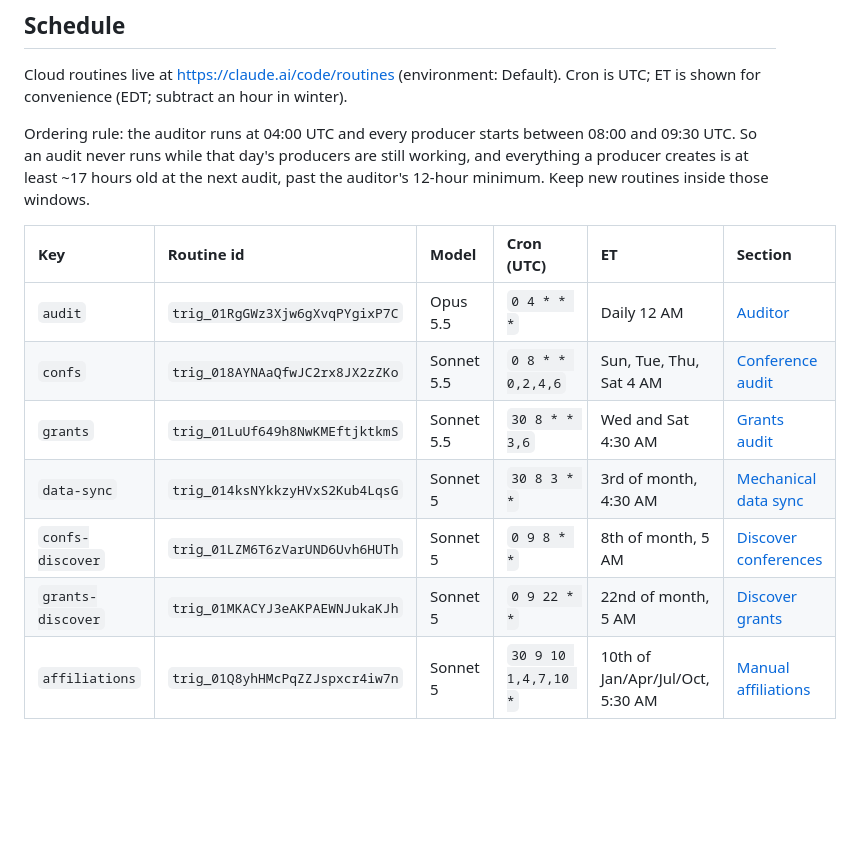
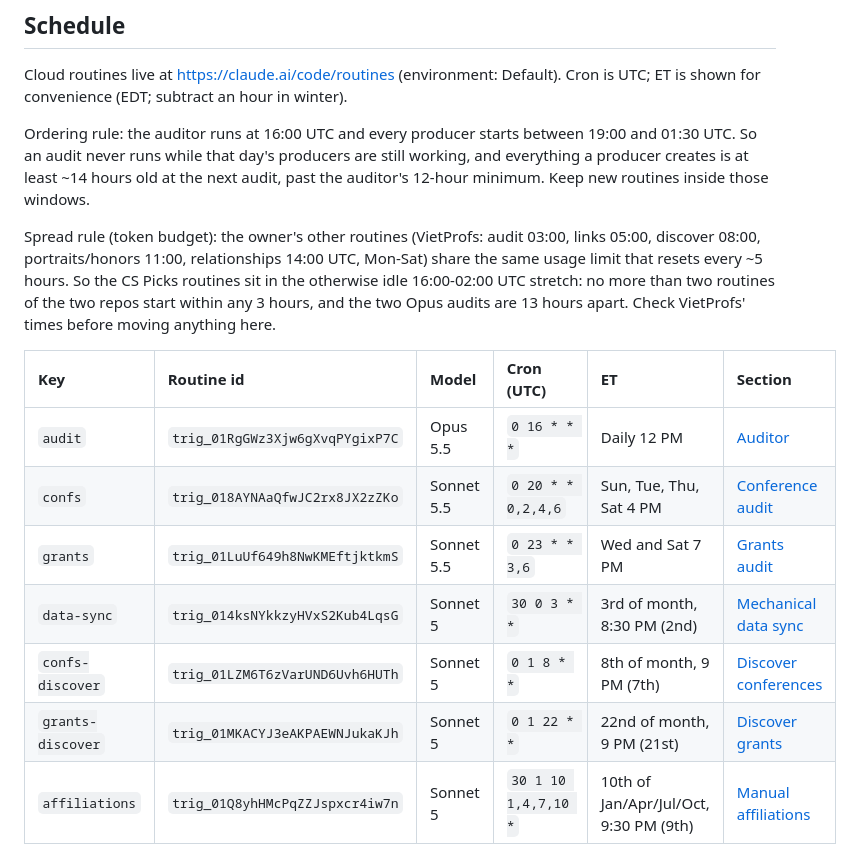
Before and after one commit to dynaroars/cspicks, a Markdown page: docs/AUTOMATION.md, the part around one of its changes. Drawn GitHub-style; blank space fills up the shorter version.

Commit message:
docs(automation): spread CS Picks routines away from VietProfs (audit 16:00 UTC, producers 19:00-01:30)
Co-Authored-By: Claude Sonnet 5.5 <noreply@anthropic.com>

```diff
--- a/docs/AUTOMATION.md
+++ b/docs/AUTOMATION.md
@@ -28,18 +28,24 @@ goal is reached across runs, not within one.
 Cloud routines live at <https://claude.ai/code/routines> (environment: Default). Cron is UTC; ET is
 shown for convenience (EDT; subtract an hour in winter).
 
-Ordering rule: the auditor runs at 04:00 UTC and every producer starts between 08:00 and
-09:30 UTC. So an audit never runs while that day's producers are still working, and everything
-a producer creates is at least ~17 hours old at the next audit, past the auditor's 12-hour
-minimum. Keep new routines inside those windows.
+Ordering rule: the auditor runs at 16:00 UTC and every producer starts between 19:00 and 01:30 UTC.
+So an audit never runs while that day's producers are still working, and everything a producer creates
+is at least ~14 hours old at the next audit, past the auditor's 12-hour minimum. Keep new routines
+inside those windows.
+
+Spread rule (token budget): the owner's other routines (VietProfs: audit 03:00, links 05:00, discover
+08:00, portraits/honors 11:00, relationships 14:00 UTC, Mon-Sat) share the same usage limit that resets
+every ~5 hours. So the CS Picks routines sit in the otherwise idle 16:00-02:00 UTC stretch: no more than
+two routines of the two repos start within any 3 hours, and the two Opus audits are 13 hours apart.
+Check VietProfs' times before moving anything here.
 
 | Key | Routine id | Model | Cron (UTC) | ET | Section |
 | :-- | :-- | :-- | :-- | :-- | :-- |
-| `audit` | `trig_01RgGWz3Xjw6gXvqPYgixP7C` | Opus 5.5 | `0 4 * * *` | Daily 12 AM | [Auditor](#auditor-audit) |
-| `confs` | `trig_018AYNAaQfwJC2rx8JX2zZKo` | Sonnet 5.5 | `0 8 * * 0,2,4,6` | Sun, Tue, Thu, Sat 4 AM | [Conference audit](#conference-audit-confs) |
-| `grants` | `trig_01LuUf649h8NwKMEftjktkmS` | Sonnet 5.5 | `30 8 * * 3,6` | Wed and Sat 4:30 AM | [Grants audit](#grants-audit-grants) |
-| `data-sync` | `trig_014ksNYkkzyHVxS2Kub4LqsG` | Sonnet 5 | `30 8 3 * *` | 3rd of month, 4:30 AM | [Mechanical data sync](#mechanical-data-sync-data-sync) |
-| `confs-discover` | `trig_01LZM6T6zVarUND6Uvh6HUTh` | Sonnet 5 | `0 9 8 * *` | 8th of month, 5 AM | [Discover conferences](#discover-conferences-confs-discover) |
-| `grants-discover` | `trig_01MKACYJ3eAKPAEWNJukaKJh` | Sonnet 5 | `0 9 22 * *` | 22nd of month, 5 AM | [Discover grants](#discover-grants-grants-discover) |
-| `affiliations` | `trig_01Q8yhHMcPqZZJspxcr4iw7n` | Sonnet 5 | `30 9 10 1,4,7,10 *` | 10th of Jan/Apr/Jul/Oct, 5:30 AM | [Manual affiliations](#manual-affiliations-affiliations) |
+| `audit` | `trig_01RgGWz3Xjw6gXvqPYgixP7C` | Opus 5.5 | `0 16 * * *` | Daily 12 PM | [Auditor](#auditor-audit) |
+| `confs` | `trig_018AYNAaQfwJC2rx8JX2zZKo` | Sonnet 5.5 | `0 20 * * 0,2,4,6` | Sun, Tue, Thu, Sat 4 PM | [Conference audit](#conference-audit-confs) |
+| `grants` | `trig_01LuUf649h8NwKMEftjktkmS` | Sonnet 5.5 | `0 23 * * 3,6` | Wed and Sat 7 PM | [Grants audit](#grants-audit-grants) |
+| `data-sync` | `trig_014ksNYkkzyHVxS2Kub4LqsG` | Sonnet 5 | `30 0 3 * *` | 3rd of month, 8:30 PM (2nd) | [Mechanical data sync](#mechanical-data-sync-data-sync) |
+| `confs-discover` | `trig_01LZM6T6zVarUND6Uvh6HUTh` | Sonnet 5 | `0 1 8 * *` | 8th of month, 9 PM (7th) | [Discover conferences](#discover-conferences-confs-discover) |
+| `grants-discover` | `trig_01MKACYJ3eAKPAEWNJukaKJh` | Sonnet 5 | `0 1 22 * *` | 22nd of month, 9 PM (21st) | [Discover grants](#discover-grants-grants-discover) |
+| `affiliations` | `trig_01Q8yhHMcPqZZJspxcr4iw7n` | Sonnet 5 | `30 1 10 1,4,7,10 *` | 10th of Jan/Apr/Jul/Oct, 9:30 PM (9th) | [Manual affiliations](#manual-affiliations-affiliations) |
 
```
Also changed, not shown: other parts of docs/AUTOMATION.md (+1 -1 lines).
